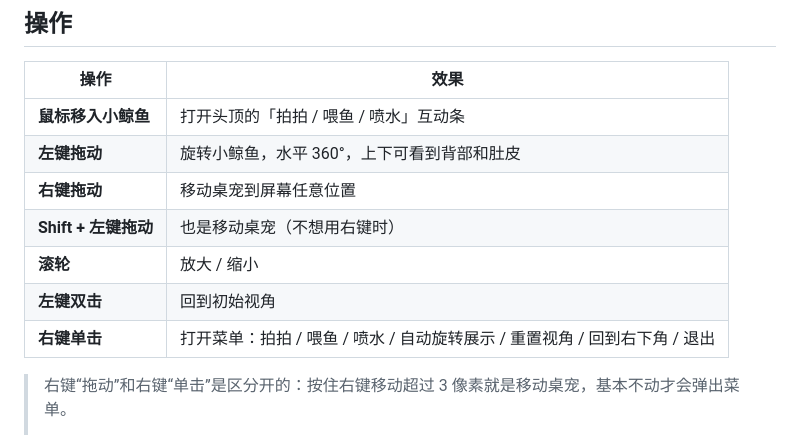
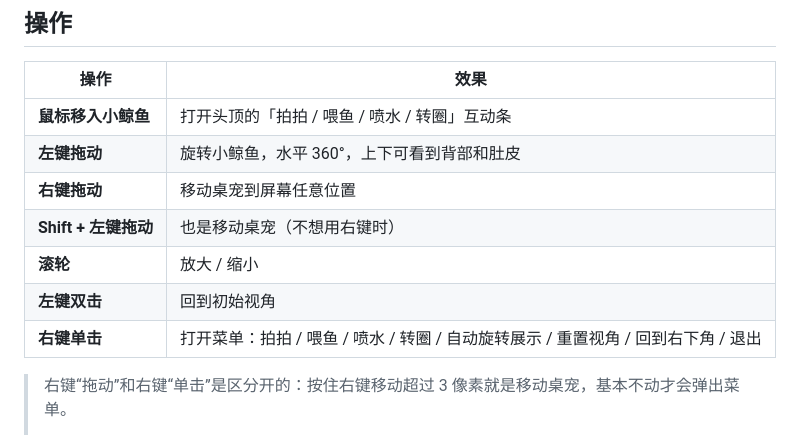
Before and after one commit to anastasia-kitty/whale-pet-3d, a Markdown page: README.md, the part around one of its changes. GitHub-like rendering.

```diff
--- a/README.md
+++ b/README.md
@@ -124,13 +126,13 @@ python -m venv .venv
 
 | 操作 | 效果 |
 | --- | --- |
-| **鼠标移入小鲸鱼** | 打开头顶的「拍拍 / 喂鱼 / 喷水」互动条 |
+| **鼠标移入小鲸鱼** | 打开头顶的「拍拍 / 喂鱼 / 喷水 / 转圈」互动条 |
 | **左键拖动** | 旋转小鲸鱼，水平 360°，上下可看到背部和肚皮 |
 | **右键拖动** | 移动桌宠到屏幕任意位置 |
 | **Shift + 左键拖动** | 也是移动桌宠（不想用右键时） |
 | **滚轮** | 放大 / 缩小 |
 | **左键双击** | 回到初始视角 |
-| **右键单击** | 打开菜单：拍拍 / 喂鱼 / 喷水 / 自动旋转展示 / 重置视角 / 回到右下角 / 退出 |
+| **右键单击** | 打开菜单：拍拍 / 喂鱼 / 喷水 / 转圈 / 自动旋转展示 / 重置视角 / 回到右下角 / 退出 |
 
 > 右键“拖动”和右键“单击”是区分开的：按住右键移动超过 3 像素就是移动桌宠，基本不动才会弹出菜单。
 >
```
Also changed, not shown: other parts of README.md (+8 -6 lines), interaction_preview.png, 2 other files.
